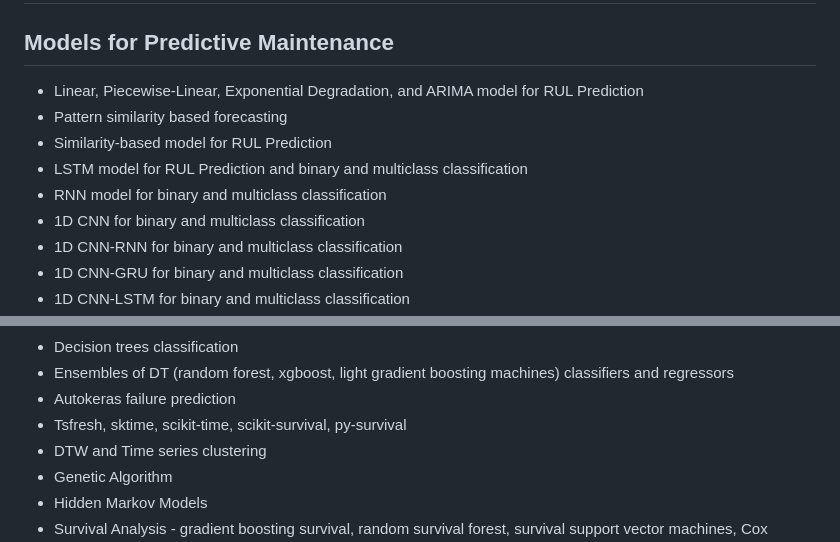
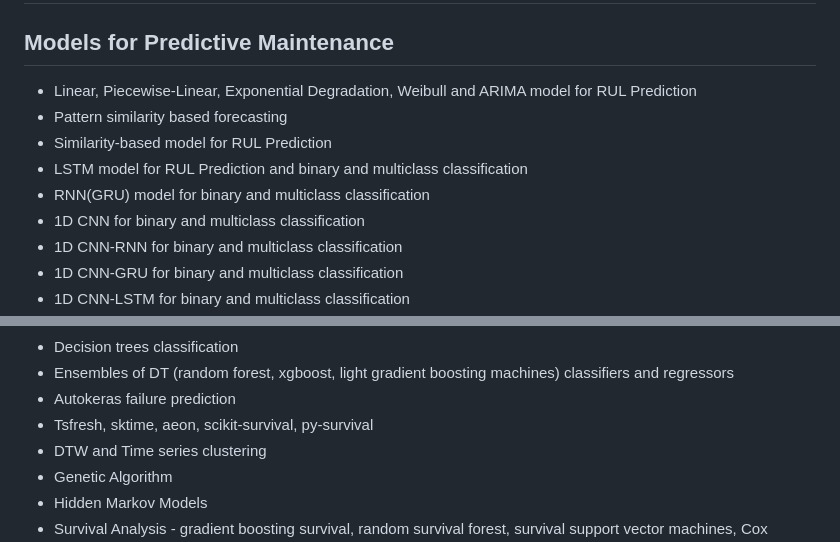
Before and after one commit to xxl4tomxu98/NASA-Jet-Engine-Maintenance, a Markdown page: README.md, 2 parts joined by grey strips. Rendered like a GitHub page.

Commit message:
readme add more items

```diff
--- a/README.md
+++ b/README.md
@@ -22,11 +22,11 @@ The SMOTE module is created based on algorithm "SMOTE: synthetic minority over-s
 
 ## Models for Predictive Maintenance
 
-- Linear, Piecewise-Linear, Exponential Degradation, and ARIMA model for RUL Prediction
+- Linear, Piecewise-Linear, Exponential Degradation, Weibull and ARIMA model for RUL Prediction
 - Pattern similarity based forecasting
 - Similarity-based model for RUL Prediction
 - LSTM model for RUL Prediction and binary and multiclass classification
-- RNN model for binary and multiclass classification
+- RNN(GRU) model for binary and multiclass classification
 - 1D CNN for binary and multiclass classification
 - 1D CNN-RNN for binary and multiclass classification
 - 1D CNN-GRU for binary and multiclass classification
@@ -40,7 +40,7 @@ The SMOTE module is created based on algorithm "SMOTE: synthetic minority over-s
 - Decision trees classification
 - Ensembles of DT (random forest, xgboost, light gradient boosting machines) classifiers and regressors
 - Autokeras failure prediction
-- Tsfresh, sktime, scikit-time, scikit-survival, py-survival
+- Tsfresh, sktime, aeon, scikit-survival, py-survival
 - DTW and Time series clustering
 - Genetic Algorithm
 - Hidden Markov Models
```
